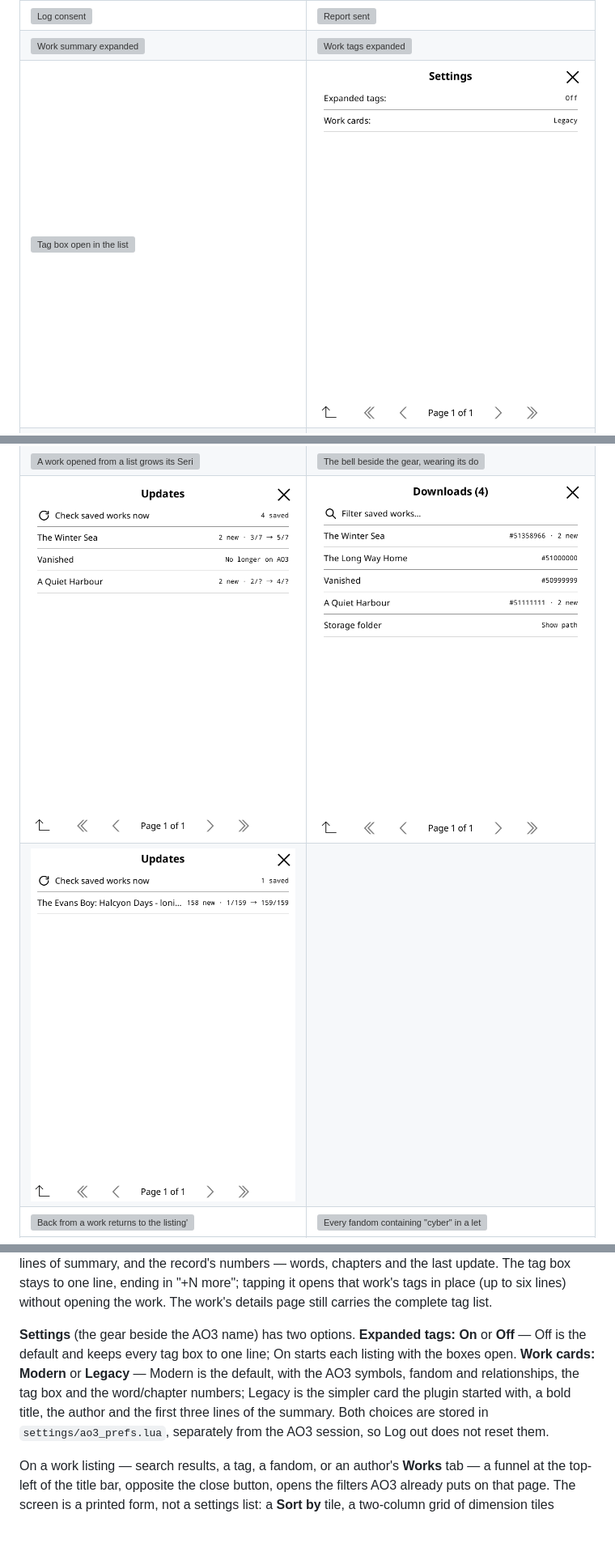
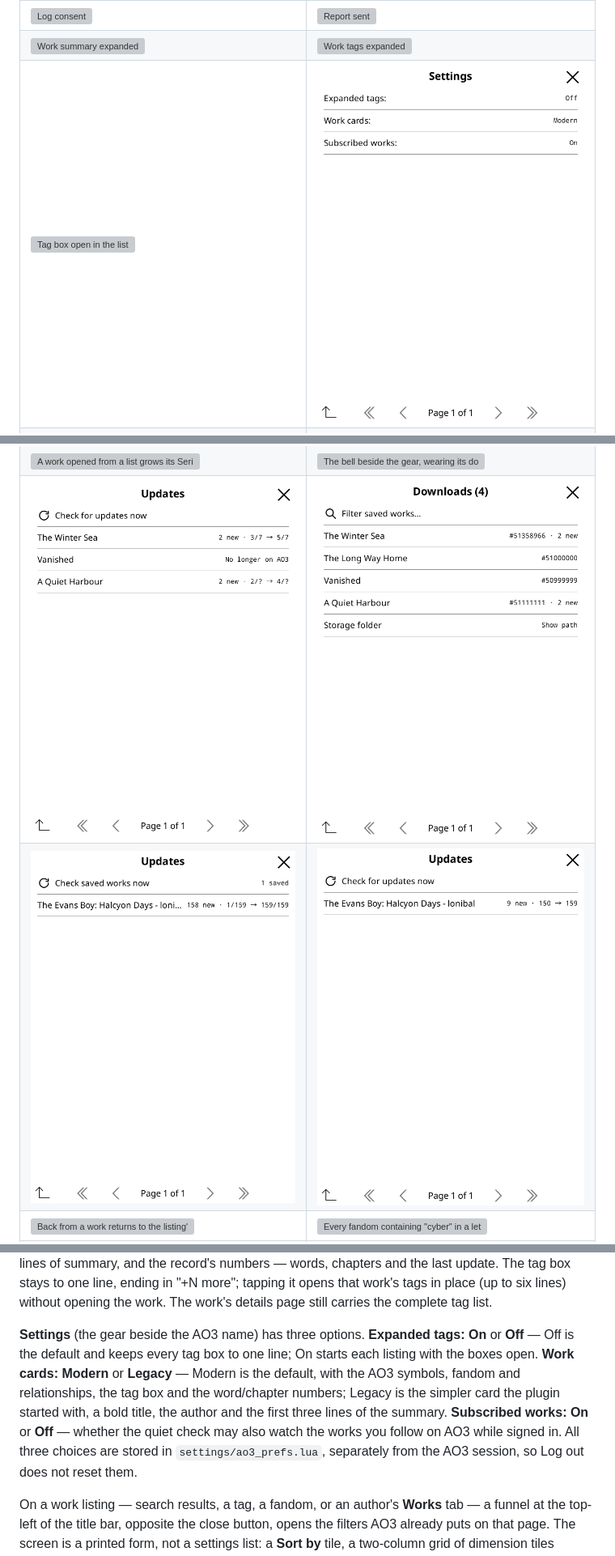
Before and after one commit to hemil2005/KO3, a Markdown page: README.md, 3 parts joined by grey strips. Shown at 81% size. Rendered like a GitHub page; pictures changed too: screenshots/41-settings.png, screenshots/76-updates.png, screenshots/79-updates-subscribed.png (added); blank space fills up the shorter version; grey boxes are pictures that could not be loaded.

```diff
--- a/README.md
+++ b/README.md
@@ -66,7 +67,7 @@ details captured from a live work.
 | ![All favourites as a native list](screenshots/69-favourite-fandoms-list.png) | ![Subscriptions from AO3's definition list](screenshots/73-subscriptions-list.png) |
 | ![A work opened from a list grows its Series group](screenshots/74-series-from-listing.png) | ![The bell beside the gear, wearing its dot](screenshots/75-home-bell.png) |
 | ![Updates: works with chapters the copy lacks](screenshots/76-updates.png) | ![Downloads rows carrying the gap](screenshots/77-downloads-badges.png) |
-| ![Updates after a live check of a real downloaded work](screenshots/78-updates-live.png) | |
+| ![Updates after a live check of a real downloaded work](screenshots/78-updates-live.png) | ![A followed work with new chapters](screenshots/79-updates-subscribed.png) |
 | ![Back from a work returns to the listing's page](screenshots/42-listing-page-restored.png) | ![Every fandom containing "cyber" in a letter](screenshots/43-fandom-search.png) |
 | ![The older, simpler work card](screenshots/44-legacy-work-list.png) | ![Author search lists the accounts a partial name matches](screenshots/45-author-search.png) |
 | ![Sign in on the landing page](screenshots/24-home-signed-out.png) | ![Account on the landing page](screenshots/25-home-signed-in.png) |
@@ -183,14 +184,16 @@ one line, ending in "+N more"; tapping it opens that work's tags in place (up
 to six lines) without opening the work. The work's details page still carries
 the complete tag list.
 
-**Settings** (the gear beside the AO3 name) has two options. **Expanded tags:**
-**On** or **Off** — Off is the default and keeps every tag box to one line; On
-starts each listing with the boxes open. **Work cards:** **Modern** or
+**Settings** (the gear beside the AO3 name) has three options. **Expanded
+tags:** **On** or **Off** — Off is the default and keeps every tag box to one
+line; On starts each listing with the boxes open. **Work cards:** **Modern** or
 **Legacy** — Modern is the default, with the AO3 symbols, fandom and
 relationships, the tag box and the word/chapter numbers; Legacy is the simpler
 card the plugin started with, a bold title, the author and the first three
-lines of the summary. Both choices are stored in `settings/ao3_prefs.lua`,
-separately from the AO3 session, so Log out does not reset them.
+lines of the summary. **Subscribed works:** **On** or **Off** — whether the
+quiet check may also watch the works you follow on AO3 while signed in. All
+three choices are stored in `settings/ao3_prefs.lua`, separately from the AO3
+session, so Log out does not reset them.
 
 On a work listing — search results, a tag, a fandom, or an author's **Works**
 tab — a funnel at the top-left of the title bar, opposite the close button,
```
Also changed, not shown: other parts of README.md (+28 -7 lines), AGENTS.md (+16 -5 lines), ao3.koplugin/spec/README.md (+5 -1 lines), 6 other files.
